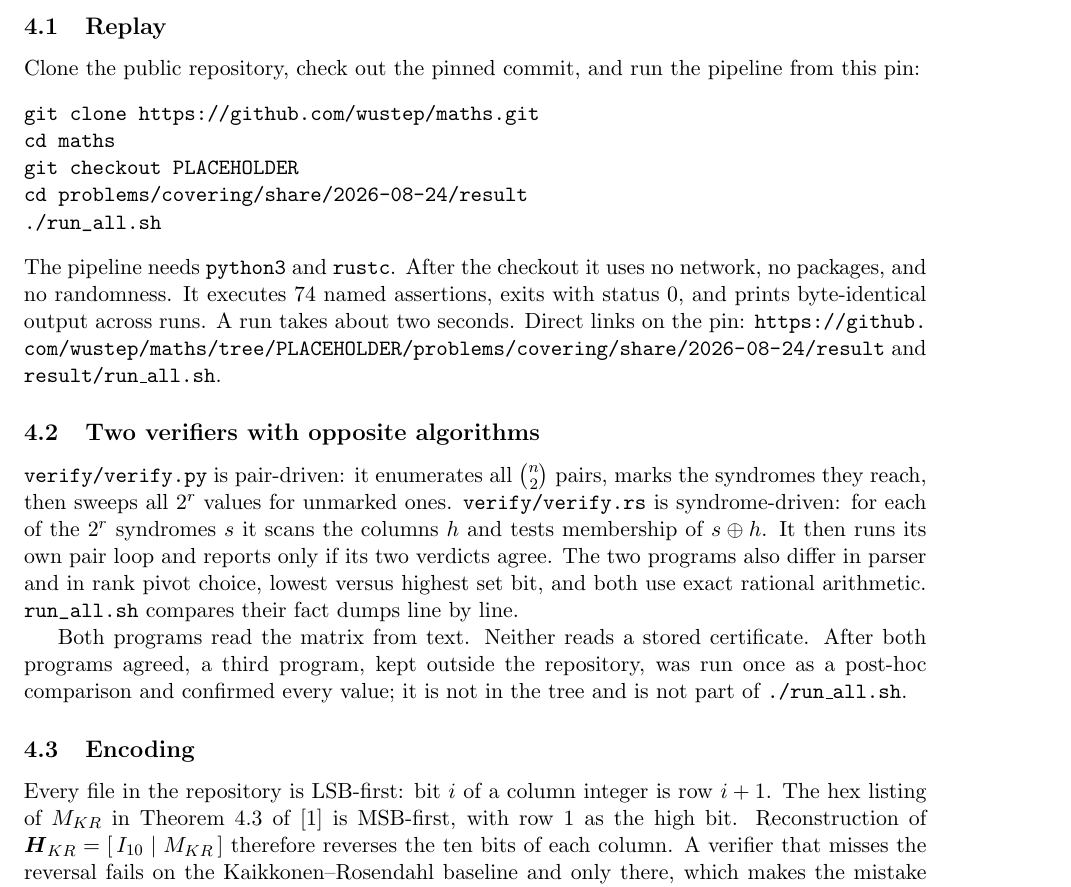
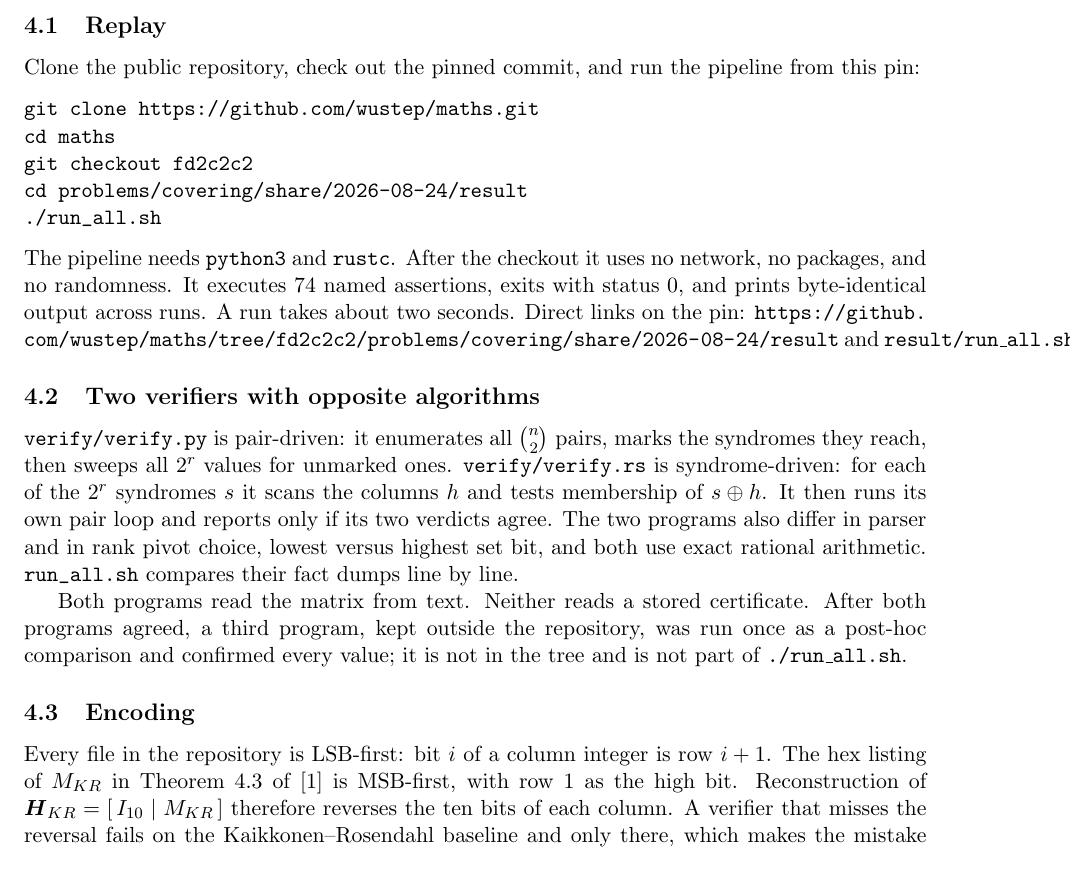
Before and after one commit to wustep/maths, a LaTeX paper (problems/covering/share/2026-08-24/explainer.tex): part of page 6 of 8, cut so that both start at the same text. Compiled offline with pdfLaTeX.

Commit message:
Point the covering note at the previous pin commit.
Co-authored-by: Stephen Wu <wustep@users.noreply.github.com>

```diff
--- a/problems/covering/share/2026-08-24/explainer.tex
+++ b/problems/covering/share/2026-08-24/explainer.tex
@@ -422,7 +422,7 @@ the pipeline from this pin:
 \begin{verbatim}
 git clone https://github.com/wustep/maths.git
 cd maths
-git checkout PLACEHOLDER
+git checkout fd2c2c2
 cd problems/covering/share/2026-08-24/result
 ./run_all.sh
 \end{verbatim}
@@ -431,9 +431,9 @@ the checkout it uses no network, no packages, and no randomness. It
 executes $74$ named assertions, exits with status $0$, and prints
 byte-identical output across runs. A run takes about two seconds.
 Direct links on the pin:
-\url{https://github.com/wustep/maths/tree/PLACEHOLDER/problems/covering/share/2026-08-24/result}
+\url{https://github.com/wustep/maths/tree/fd2c2c2/problems/covering/share/2026-08-24/result}
 and
-\href{https://github.com/wustep/maths/blob/PLACEHOLDER/problems/covering/share/2026-08-24/result/run_all.sh}{\texttt{result/run\_all.sh}}.
+\href{https://github.com/wustep/maths/blob/fd2c2c2/problems/covering/share/2026-08-24/result/run_all.sh}{\texttt{result/run\_all.sh}}.
 
 \subsection{Two verifiers with opposite algorithms}
 
```
Also changed, not shown: problems/covering/share/2026-08-24/explainer.pdf, problems/covering/share/2026-08-24/explainer.tex (2 more changed lines).
